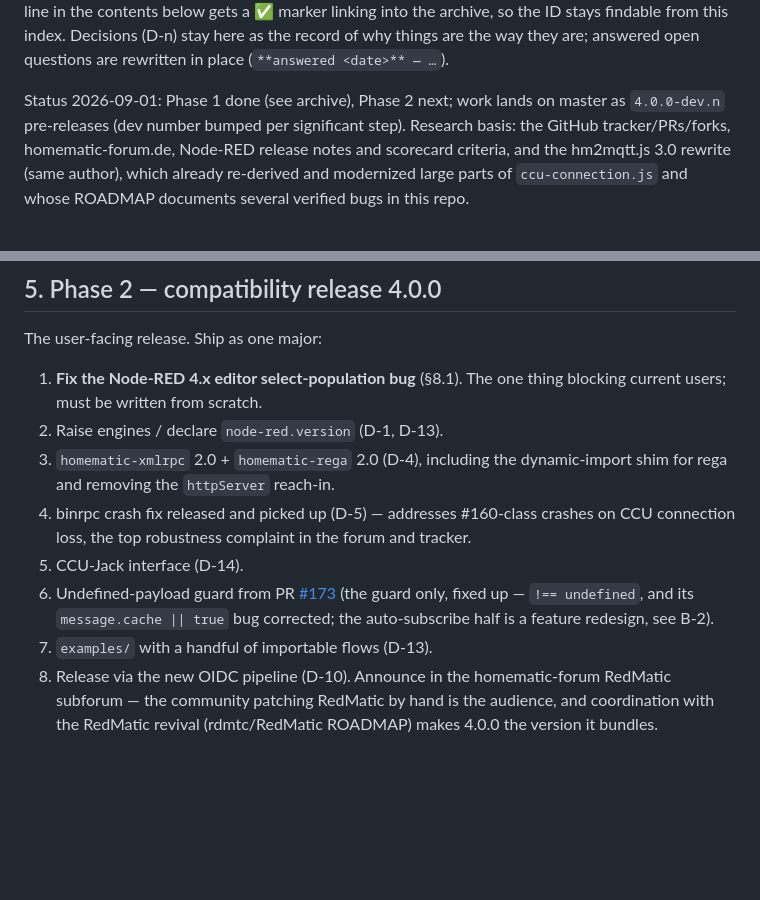
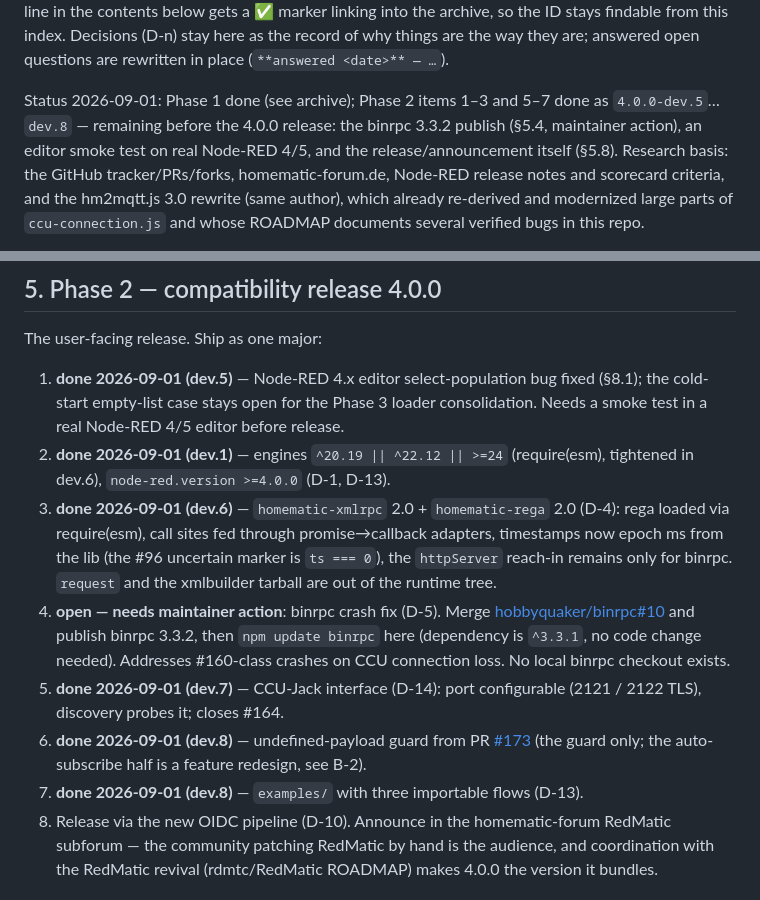
Before and after one commit to rdmtc/node-red-contrib-ccu, a Markdown page: ROADMAP.md, 2 parts joined by grey strips. Rendered like a GitHub page; blank space fills up the shorter version.

Commit message:
roadmap: Phase 2 status after dev.8
Co-Authored-By: Claude Fable 5 <noreply@anthropic.com>

```diff
--- a/ROADMAP.md
+++ b/ROADMAP.md
@@ -25,9 +25,10 @@ Decisions (D-n) stay here as the record of why things are the way they
 are; answered open questions are rewritten in place
 (`**answered <date>** — …`).
 
-Status 2026-09-01: Phase 1 done (see archive), Phase 2 next; work lands
-on master as `4.0.0-dev.n` pre-releases (dev number bumped per
-significant step). Research basis:
+Status 2026-09-01: Phase 1 done (see archive); Phase 2 items 1–3 and
+5–7 done as `4.0.0-dev.5`…`dev.8` — remaining before the 4.0.0 release:
+the binrpc 3.3.2 publish (§5.4, maintainer action), an editor smoke test
+on real Node-RED 4/5, and the release/announcement itself (§5.8). Research basis:
 the GitHub tracker/PRs/forks, homematic-forum.de, Node-RED release notes and
 scorecard criteria, and the hm2mqtt.js 3.0 rewrite (same author), which
 already re-derived and modernized large parts of `ccu-connection.js` and
@@ -146,19 +147,31 @@ node-red.version floors (D-1/D-13) were pulled forward from Phase 2.
 
 The user-facing release. Ship as one major:
 
-1. **Fix the Node-RED 4.x editor select-population bug** (§8.1). The
-   one thing blocking current users; must be written from scratch.
-2. Raise engines / declare `node-red.version` (D-1, D-13).
-3. `homematic-xmlrpc` 2.0 + `homematic-rega` 2.0 (D-4), including the
-   dynamic-import shim for rega and removing the `httpServer` reach-in.
-4. binrpc crash fix released and picked up (D-5) — addresses #160-class
-   crashes on CCU connection loss, the top robustness complaint in the
-   forum and tracker.
-5. CCU-Jack interface (D-14).
-6. Undefined-payload guard from PR [#173](https://github.com/rdmtc/node-red-contrib-ccu/pull/173)
-   (the guard only, fixed up — `!== undefined`, and its `message.cache || true`
-   bug corrected; the auto-subscribe half is a feature redesign, see B-2).
-7. `examples/` with a handful of importable flows (D-13).
+1. **done 2026-09-01 (dev.5)** — Node-RED 4.x editor select-population
+   bug fixed (§8.1); the cold-start empty-list case stays open for the
+   Phase 3 loader consolidation. Needs a smoke test in a real Node-RED
+   4/5 editor before release.
+2. **done 2026-09-01 (dev.1)** — engines `^20.19 || ^22.12 || >=24`
+   (require(esm), tightened in dev.6), `node-red.version >=4.0.0`
+   (D-1, D-13).
+3. **done 2026-09-01 (dev.6)** — `homematic-xmlrpc` 2.0 +
+   `homematic-rega` 2.0 (D-4): rega loaded via require(esm), call sites
+   fed through promise→callback adapters, timestamps now epoch ms from
+   the lib (the #96 uncertain marker is `ts === 0`), the `httpServer`
+   reach-in remains only for binrpc. `request` and the xmlbuilder
+   tarball are out of the runtime tree.
+4. **open — needs maintainer action**: binrpc crash fix (D-5). Merge
+   [hobbyquaker/binrpc#10](https://github.com/hobbyquaker/binrpc/pull/10)
+   and publish binrpc 3.3.2, then `npm update binrpc` here (dependency
+   is `^3.3.1`, no code change needed). Addresses #160-class crashes on
+   CCU connection loss. No local binrpc checkout exists.
+5. **done 2026-09-01 (dev.7)** — CCU-Jack interface (D-14): port
+   configurable (2121 / 2122 TLS), discovery probes it; closes #164.
+6. **done 2026-09-01 (dev.8)** — undefined-payload guard from PR
+   [#173](https://github.com/rdmtc/node-red-contrib-ccu/pull/173) (the
+   guard only; the auto-subscribe half is a feature redesign, see B-2).
+7. **done 2026-09-01 (dev.8)** — `examples/` with three importable
+   flows (D-13).
 8. Release via the new OIDC pipeline (D-10). Announce in the
    homematic-forum RedMatic subforum — the community patching RedMatic by
    hand is the audience, and coordination with the RedMatic revival
```
